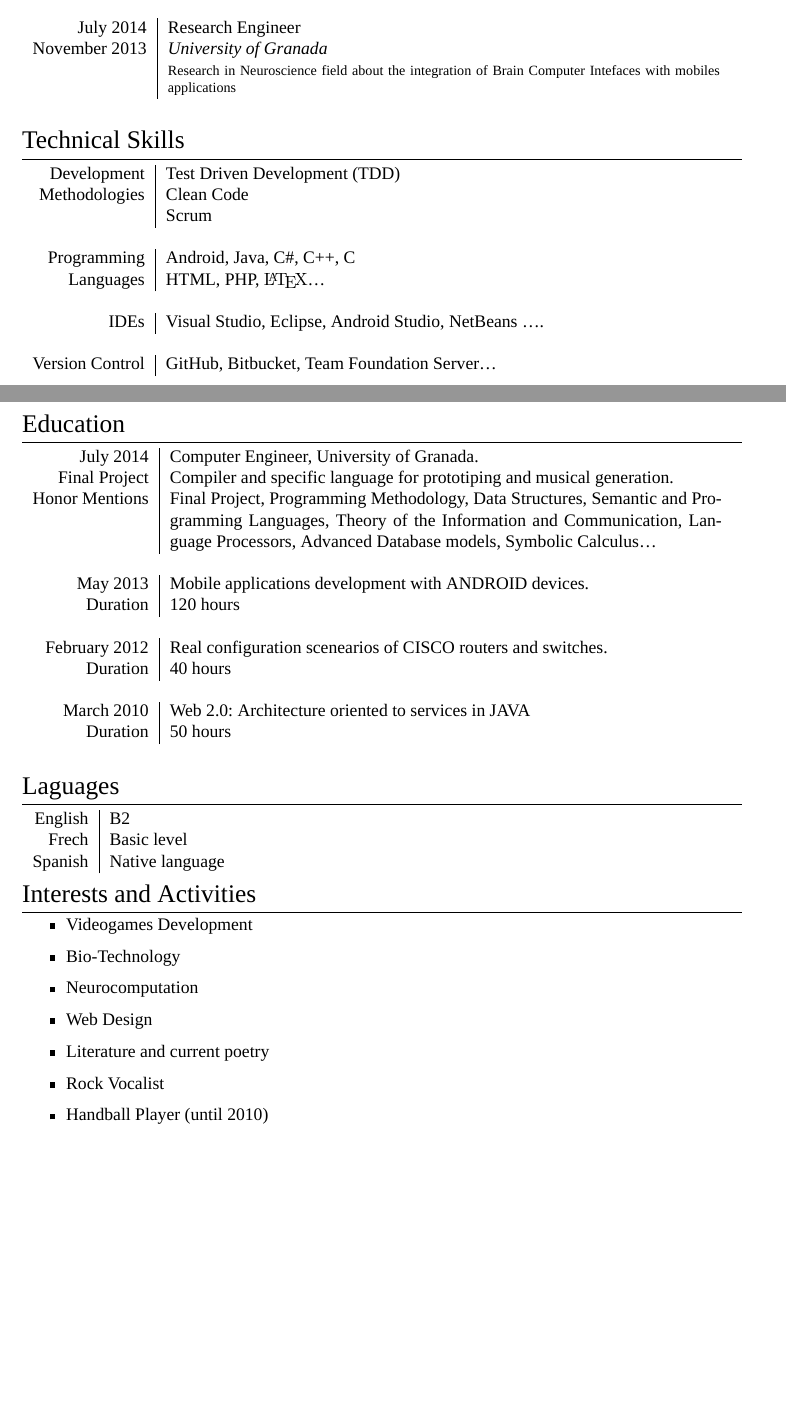
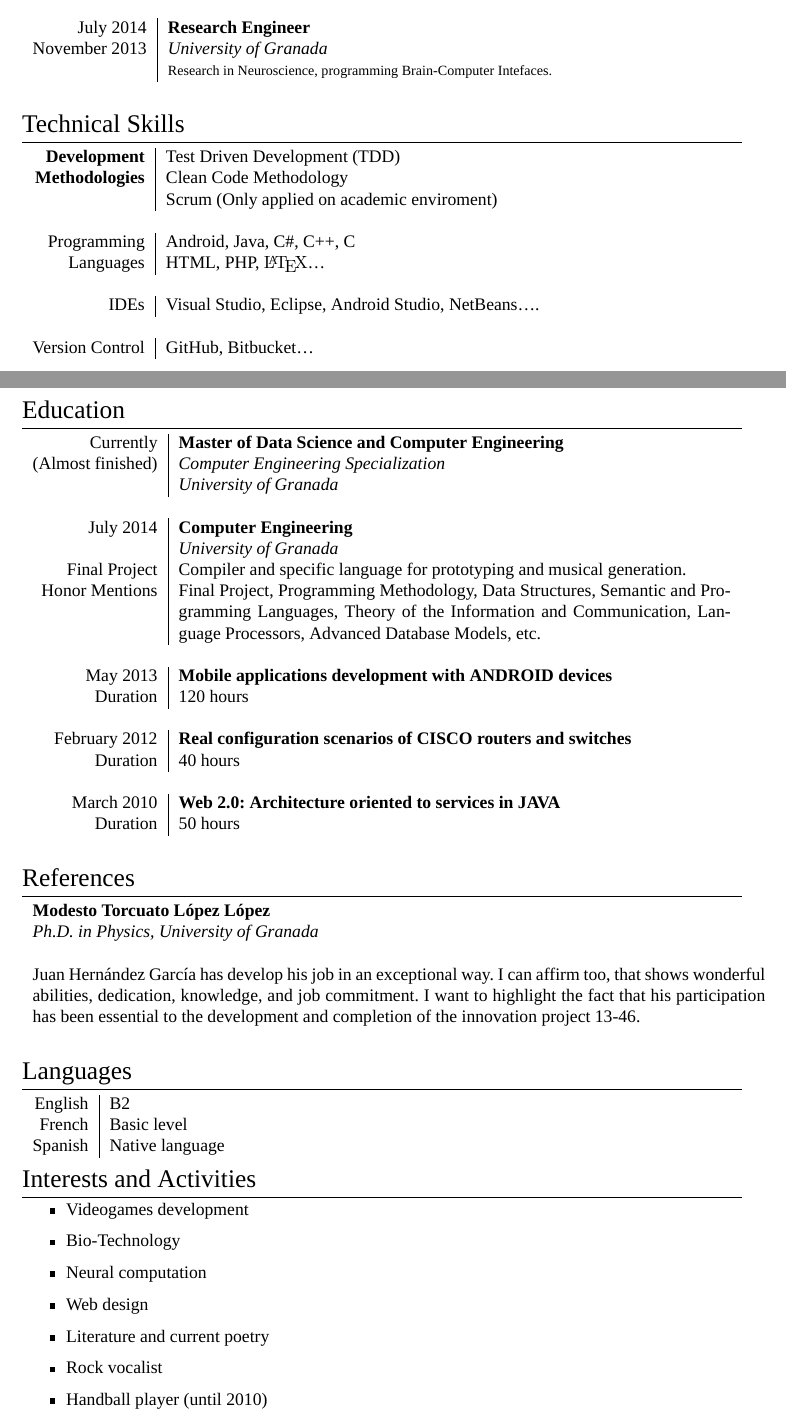
Before and after one commit to juanhg/CV, a LaTeX CV (CurriculumVitae/PlasmatiGraduateCV.tex): two parts of pages 1 and 2 of 2, joined at a grey line, cut so that both start at the same text, the shorter picture padded with empty space. Compiled offline with XeLaTeX; a missing font is replaced by an installed copy or a similar font.

Commit message:
References added and bugs fixed

```diff
--- a/CurriculumVitae/PlasmatiGraduateCV.tex
+++ b/CurriculumVitae/PlasmatiGraduateCV.tex
@@ -117,9 +117,9 @@ development studio with a focus on interaction design and user experience}\\
 \multicolumn{2}{c}{} \\
 
-\textsc{July 2014} & Research Engineer \\
+\textsc{July 2014} & \textbf{Research Engineer} \\
 \textsc{November 2013} & \emph{University of Granada}\\
-& \footnotesize{Research in Neuroscience field about the integration of Brain
-Computer Intefaces with mobiles applications}\\
+& \footnotesize{Research in Neuroscience, programming Brain-Computer
+Intefaces.}\\
 \multicolumn{2}{c}{} \\
 
 \end{tabular}
@@ -127,9 +127,9 @@ Computer Intefaces with mobiles applications}\\
 \section{Technical Skills}
 
 \begin{tabular}{r|p{11cm}}
-\textsc{Development} & Test Driven Development (TDD) \\
-\textsc{Methodologies} &  Clean Code \\
-& Scrum \\
+\textsc{\textbf{Development}} & Test Driven Development (TDD) \\
+\textsc{\textbf{Methodologies}} &  Clean Code Methodology\\
+& Scrum (Only applied on academic enviroment) \\
 \multicolumn{2}{c}{} \\
 
 \textsc{Programming} & \textsc{Android}, \textsc{Java}, \textsc{C\#},
@@ -139,11 +139,10 @@ SmallCaps]{Fontin-Regular}\ldots  \\
 \multicolumn{2}{c}{} \\
 
 \textsc{IDEs} & \textsc{Visual Studio}, \textsc{Eclipse}, \textsc{Android
-Studio}, \textsc{NetBeans} \ldots. \\
+Studio}, \textsc{NetBeans}\ldots. \\
 \multicolumn{2}{c}{} \\
 
-\textsc{Version Control} & \textsc{GitHub}, \textsc{Bitbucket},
-\textsc{Team Foundation Server}\ldots
+\textsc{Version Control} & \textsc{GitHub}, \textsc{Bitbucket}\ldots
 \\
 \multicolumn{2}{c}{} \\
 \end{tabular}
@@ -156,43 +155,62 @@ Studio}, \textsc{NetBeans} \ldots. \\
 \section{Education}
 
 \begin{tabular}{r|p{11cm}}
-\textsc{July} 2014 & Computer Engineer, University of Granada.\\
-Final Project & Compiler and specific language for prototiping and musical
+
+\textsc{Currently} & \textbf{Master of Data Science and Computer Engineering} \\
+\textsc{(Almost finished)} & \emph{Computer Engineering
+Specialization}\\
+& \emph{University of Granada} \\
+\multicolumn{2}{c}{} \\
+
+\textsc{July} 2014 & \textbf{Computer Engineering} \\
+ & \emph{University of Granada}\\
+ Final Project & Compiler and specific language for prototyping and musical
 generation.\\
 Honor Mentions & Final Project, Programming Methodology, Data Structures,
 Semantic and Programming Languages, Theory of the Information and Communication, Language
-Processors, Advanced Database models, Symbolic Calculus\ldots\\
+Processors, Advanced Database Models, etc.\\
 \multicolumn{2}{c}{} \\
 
-\textsc{May} 2013 & Mobile applications development with ANDROID
-devices. \\
+\textsc{May} 2013 & \textbf{Mobile applications development with ANDROID
+devices}\\
 \textsc{Duration} & 120 hours \\
 \multicolumn{2}{c}{} \\
 
-\textsc{February} 2012 & Real configuration scenearios of CISCO routers and
-switches.\\
+\textsc{February} 2012 & \textbf{Real configuration scenarios of CISCO routers
+and switches}\\
 \textsc{Duration} & 40 hours \\
 \multicolumn{2}{c}{} \\
 
-\textsc{March} 2010 & Web 2.0: Architecture oriented to services in JAVA \\
+\textsc{March} 2010 & \textbf{Web 2.0: Architecture oriented to services in
+JAVA}\\
 \textsc{Duration} & 50 hours\\
 \multicolumn{2}{c}{} \\
 \end{tabular}
 
+\section{References}
 
+\begin{tabular}{p{146mm}}
+
+\textbf{Modesto Torcuato López López} \\
+\emph{Ph.D. in Physics, University of Granada}\\ \\
+Juan Hernández García has develop his job in an exceptional way. I can affirm
+too, that shows wonderful abilities, dedication, knowledge, and job commitment.
+I want to highlight the fact that his participation has been essential to the
+development and completion of the innovation project 13-46. \\
+\multicolumn{1}{c}{}
+\end{tabular}
 
 %----------------------------------------------------------------------------------------
 %	LANGUAGES
 %----------------------------------------------------------------------------------------
 
-\section{Laguages}
+\section{Languages}
 
 \begin{tabular}{r|p{11cm}}
 \textsc{English} & B2\\
-\textsc{Frech} & Basic level\\
+\textsc{French} & Basic level\\
 \textsc{Spanish} & Native language\\
 \end{tabular}
-
 
 %----------------------------------------------------------------------------------------
 %	INTERESTS AND ACTIVITIES
@@ -201,15 +219,14 @@ switches.\\
 \section{Interests and Activities}
 
 \begin{itemize}
-  \item Videogames Development
+  \item Videogames development
   \item Bio-Technology
-  \item Neurocomputation
-  \item Web Design
+  \item Neural computation
+  \item Web design
   \item Literature and current poetry
-  \item Rock Vocalist
-  \item Handball Player (until 2010)
+  \item Rock vocalist
+  \item Handball player (until 2010)
 \end{itemize}
-.
 %----------------------------------------------------------------------------------------
 
 \end{document}
```
Also changed, not shown: CurriculumVitae/pictures/photo2.PNG (added), CurriculumVitae/PlasmatiGraduateCV.tex (20 more changed lines).
